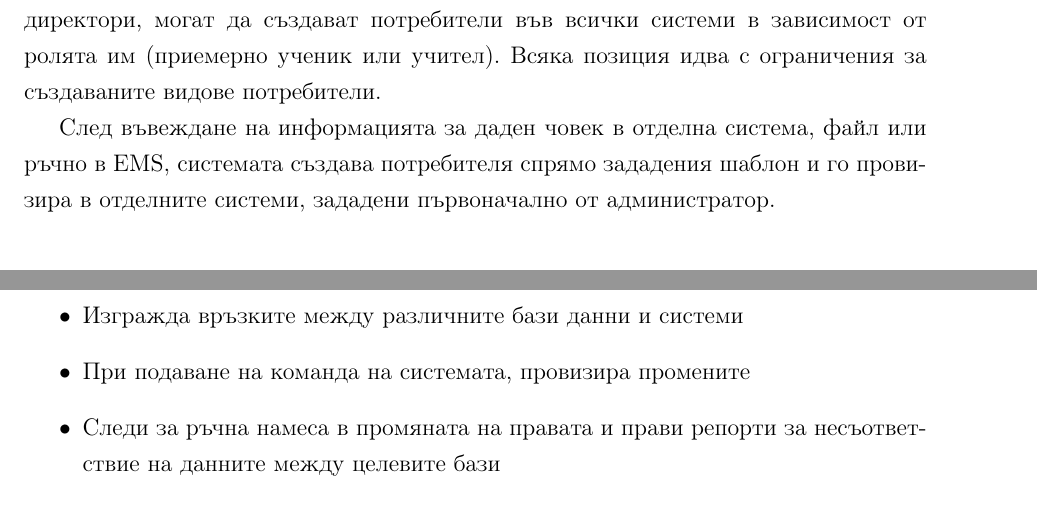
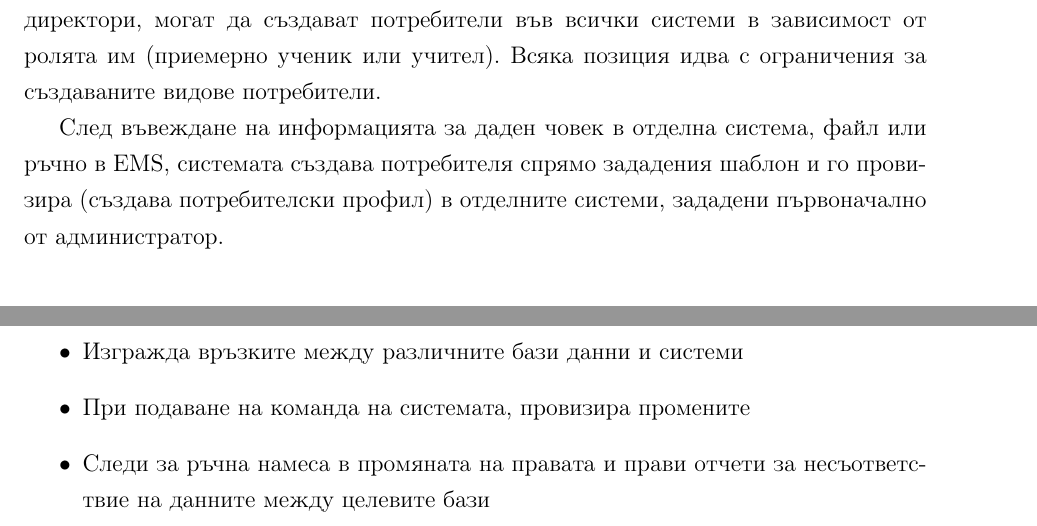
Before and after one commit to emsidm/doc, a LaTeX document (doc_bg.tex): two parts of pages 3 and 5 of 7, joined at a grey line, cut so that both start at the same text. Compiled offline with pdfLaTeX.

Commit message:
Lexical changes

```diff
--- a/doc_bg.tex
+++ b/doc_bg.tex
@@ -40,7 +40,7 @@ miroslava.nikolova@npmg.org}
     \section{Описание на проекта}
         EMS е система за управление на потребителските идентификатори (Identity Management). Идеята е породена от въвеждането на иновативни технологии в училищата --- системи за електронно обучение, ученически електронни пощи, безжични мрежи с персонални акаунти, електронни дневници и други. \par
         EMS предлага решение на този проблем. Чрез лесен за използване уеб-базиран панел, отговорните лица --- класни ръководители, ЗАТС, директор и заместник-директори, могат да създават потребители във всички системи в зависимост от ролята им (приемерно ученик или учител). Всяка позиция идва с ограничения за създаваните видове потребители. \par
-        След въвеждане на информацията за даден човек в отделна система, файл или ръчно в EMS, системата създава потребителя спрямо зададения шаблон и го провизира в отделните системи, зададени първоначално от администратор.
+        След въвеждане на информацията за даден човек в отделна система, файл или ръчно в EMS, системата създава потребителя спрямо зададения шаблон и го провизира (създава потребителски профил) в отделните системи, зададени първоначално от администратор.
 
     \section{Цели и целеви групи}
         \subsection{Цели}
@@ -127,7 +127,7 @@ miroslava.nikolova@npmg.org}
                 \begin{itemize}
                     \item Изгражда връзките между различните бази данни и системи
                     \item При подаване на команда на системата, провизира промените
-                    \item Следи за ръчна намеса в промяната на правата и прави репорти за несъответствие на данните между целевите бази
+                    \item Следи за ръчна намеса в промяната на правата и прави отчети за несъответствие на данните между целевите бази
                 \end{itemize}
 
             \subsubsection{Мениджър за управление на права}
```
